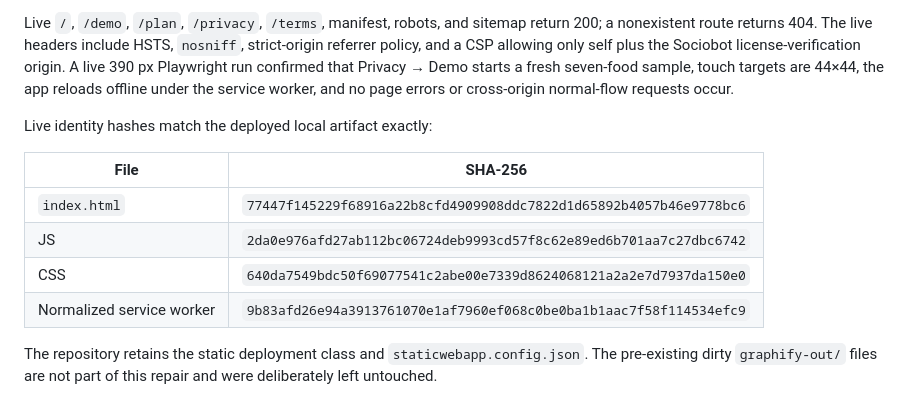
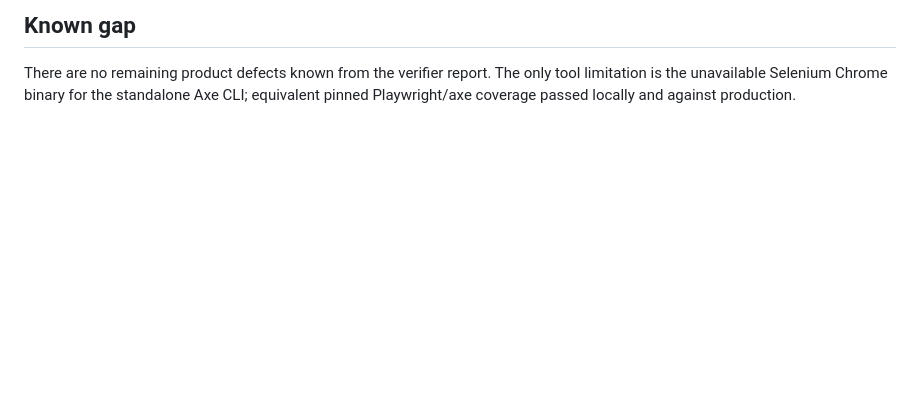
Before and after one commit to B-Divyesh/sf-nutrient-floor-planner, a Markdown page: .factory/handoff.md, the part around one of its changes. Rendered like a GitHub page; blank space fills up the shorter version.

Commit message:
docs: record capacity repair verification

```diff
--- a/.factory/handoff.md
+++ b/.factory/handoff.md
@@ -80,21 +69,7 @@ factory static deployment configuration. Azure deployment ID:
 
-Live `/`, `/demo`, `/plan`, `/privacy`, `/terms`, manifest, robots, and sitemap
-return 200; a nonexistent route returns 404. The live headers include HSTS,
-`nosniff`, strict-origin referrer policy, and a CSP allowing only self plus the
-Sociobot license-verification origin. A live 390 px Playwright run confirmed
-that Privacy → Demo starts a fresh seven-food sample, touch targets are 44×44,
-the app reloads offline under the service worker, and no page errors or
-cross-origin normal-flow requests occur.
+## Known gap
 
-Live identity hashes match the deployed local artifact exactly:
-
-| File | SHA-256 |
-| --- | --- |
-| `index.html` | `77447f145229f68916a22b8cfd4909908ddc7822d1d65892b4057b46e9778bc6` |
-| JS | `2da0e976afd27ab112bc06724deb9993cd57f8c62e89ed6b701aa7c27dbc6742` |
-| CSS | `640da7549bdc50f69077541c2abe00e7339d8624068121a2a2e7d7937da150e0` |
-| Normalized service worker | `9b83afd26e94a3913761070e1af7960ef068c0be0ba1b1aac7f58f114534efc9` |
-
-The repository retains the static deployment class and
-`staticwebapp.config.json`. The pre-existing dirty `graphify-out/` files are
-not part of this repair and were deliberately left untouched.
+There are no remaining product defects known from the verifier report. The
+only tool limitation is the unavailable Selenium Chrome binary for the
+standalone Axe CLI; equivalent pinned Playwright/axe coverage passed locally
+and against production.
```
Also changed, not shown: other parts of .factory/handoff.md (+52 -63 lines).
